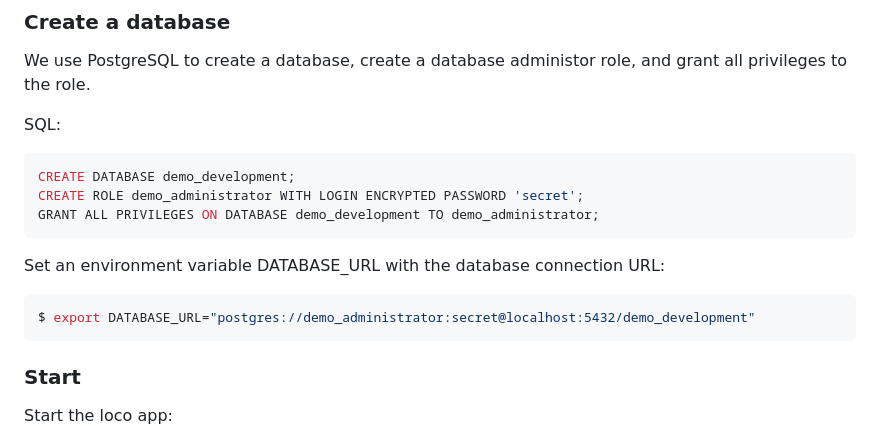
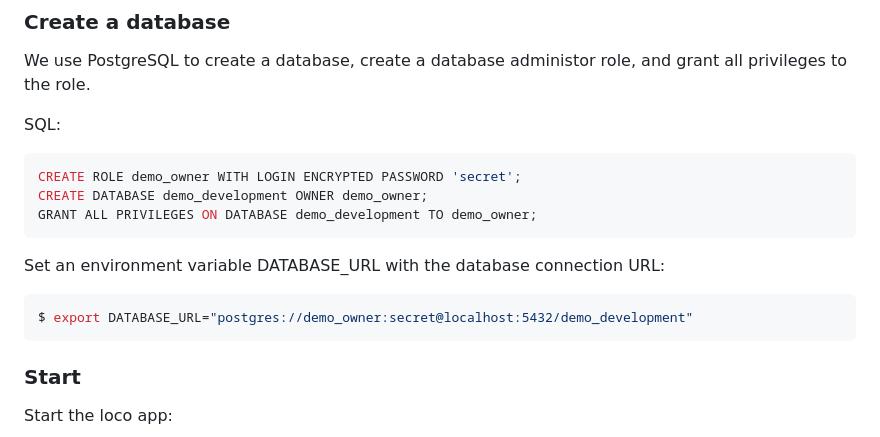
Before and after one commit to joelparkerhenderson/demo_loco_axum_tokio_rust, a Markdown page: README.md, the part around the change. Drawn GitHub-style.

Commit message:
Rename from demo_administrator to demo_owner

````diff
--- a/README.md
+++ b/README.md
@@ -72,15 +72,15 @@ We use PostgreSQL to create a database, create a database administor role, and g
 SQL:
 
 ```sql
-CREATE DATABASE demo_development;
-CREATE ROLE demo_administrator WITH LOGIN ENCRYPTED PASSWORD 'secret';
-GRANT ALL PRIVILEGES ON DATABASE demo_development TO demo_administrator;
+CREATE ROLE demo_owner WITH LOGIN ENCRYPTED PASSWORD 'secret';
+CREATE DATABASE demo_development OWNER demo_owner;
+GRANT ALL PRIVILEGES ON DATABASE demo_development TO demo_owner;
 ```
 
 Set an environment variable DATABASE_URL with the database connection URL:
 
 ```sh
-$ export DATABASE_URL="postgres://demo_administrator:secret@localhost:5432/demo_development"
+$ export DATABASE_URL="postgres://demo_owner:secret@localhost:5432/demo_development"
 ```
 
 
````
